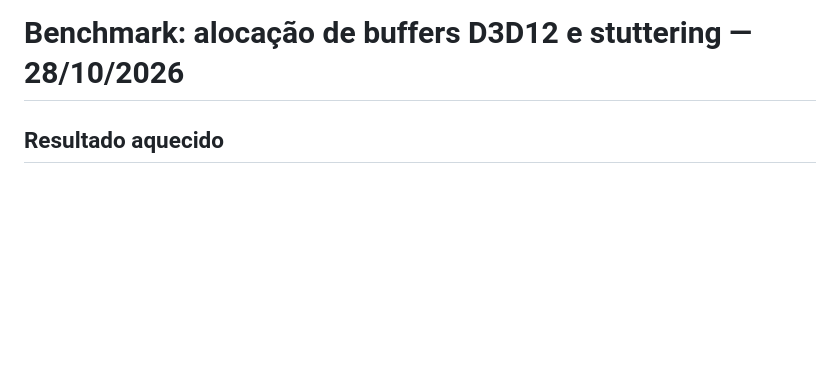
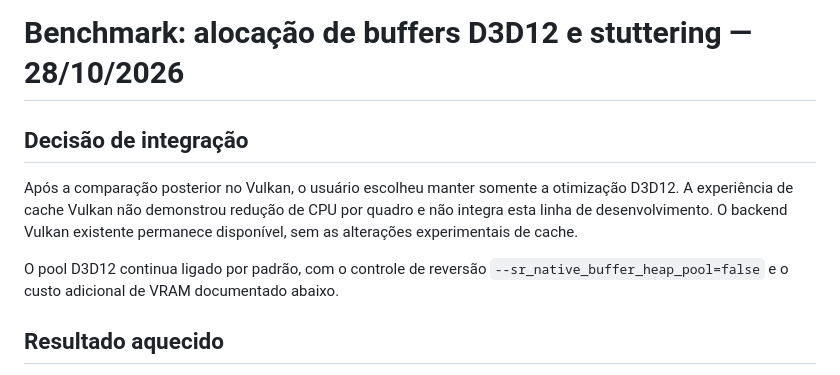
Before and after one commit to MrPowerUp82/superman_returns_recomp, a Markdown page: docs/benchmark-cpu-stutter-2026-10-28.md, the part around the change. Drawn GitHub-style; blank space fills up the shorter version.

Commit message:
docs: retain D3D12 optimization after Vulkan benchmark comparison

```diff
--- a/docs/benchmark-cpu-stutter-2026-10-28.md
+++ b/docs/benchmark-cpu-stutter-2026-10-28.md
@@ -1,4 +1,14 @@
 # Benchmark: alocação de buffers D3D12 e stuttering — 28/10/2026
+
+## Decisão de integração
+
+Após a comparação posterior no Vulkan, o usuário escolheu manter somente a
+otimização D3D12. A experiência de cache Vulkan não demonstrou redução de CPU
+por quadro e não integra esta linha de desenvolvimento. O backend Vulkan
+existente permanece disponível, sem as alterações experimentais de cache.
+
+O pool D3D12 continua ligado por padrão, com o controle de reversão
+`--sr_native_buffer_heap_pool=false` e o custo adicional de VRAM documentado abaixo.
 
 ## Resultado aquecido
 
```
